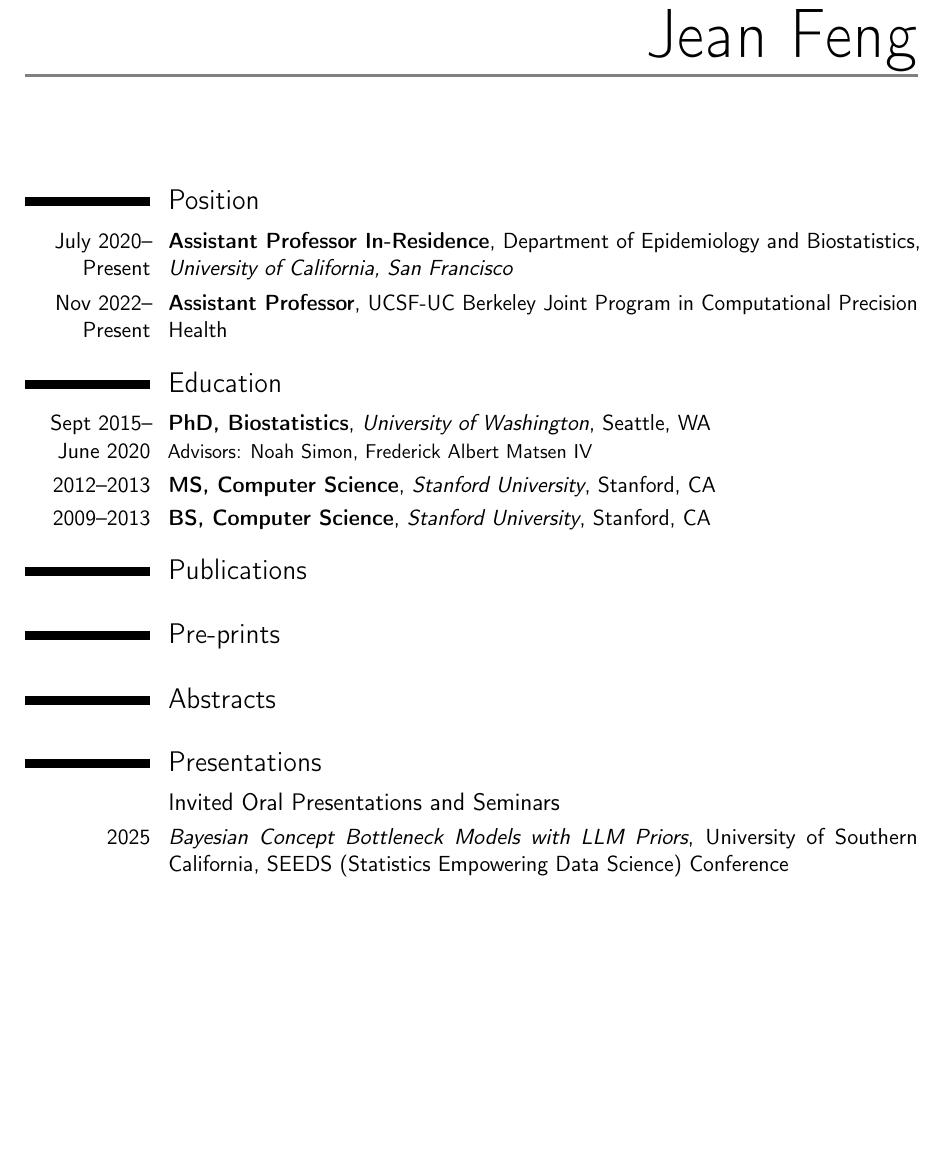
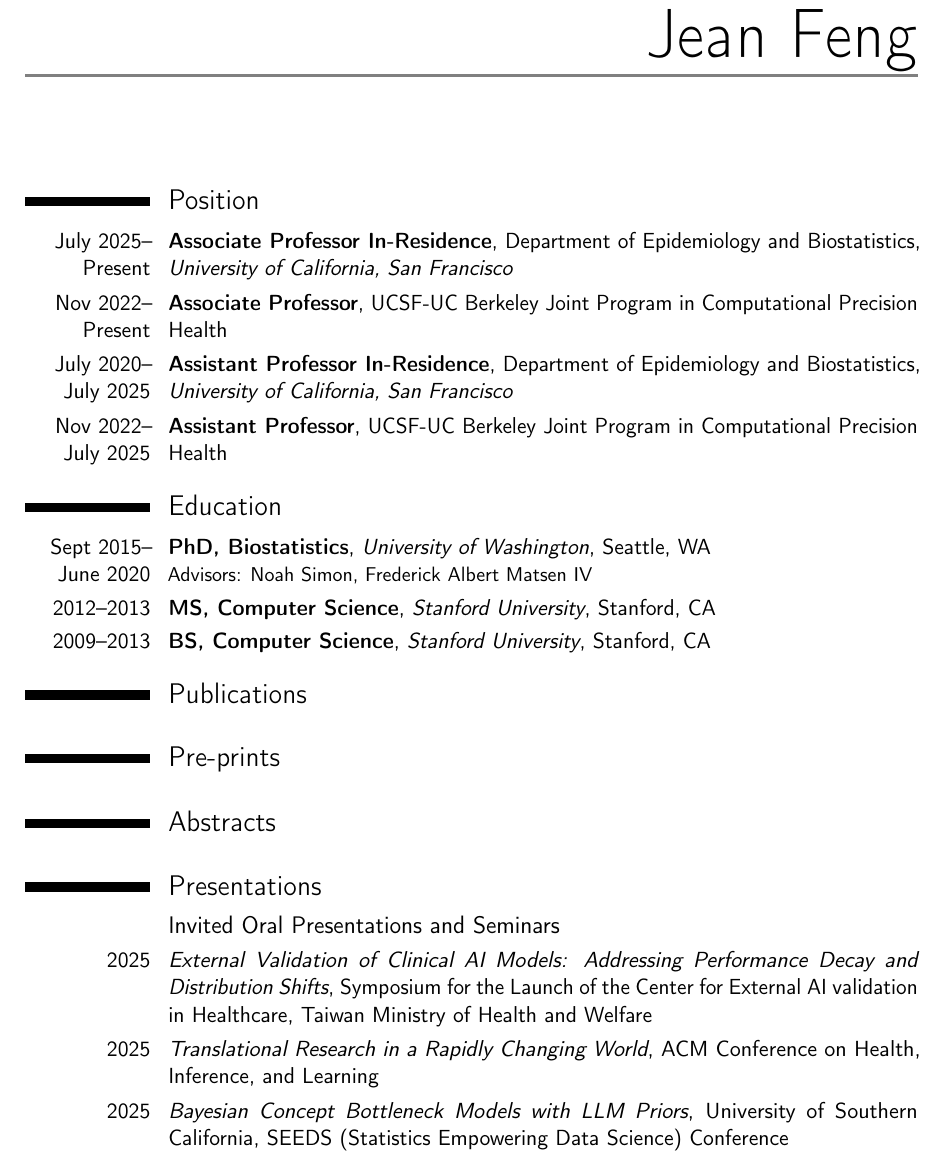
Before and after one commit to jjfeng/jjfeng.github.io, a LaTeX CV (cv.tex): part of page 1 of 6, cut so that both start at the same text, the shorter picture padded with empty space. Compiled offline with pdfLaTeX.

Commit message:
update cv

```diff
--- a/cv.tex
+++ b/cv.tex
@@ -59,8 +59,10 @@
 
 \section{Position}
 
-\cvitem{July 2020-- Present}{\textbf{Assistant Professor In-Residence}, Department of Epidemiology and Biostatistics, \textit{University of California, San Francisco}}
-\cvitem{Nov 2022-- Present}{\textbf{Assistant Professor}, UCSF-UC Berkeley Joint Program in Computational Precision Health}
+\cvitem{July 2025-- Present}{\textbf{Associate Professor In-Residence}, Department of Epidemiology and Biostatistics, \textit{University of California, San Francisco}}
+\cvitem{Nov 2022-- Present}{\textbf{Associate Professor}, UCSF-UC Berkeley Joint Program in Computational Precision Health}
+\cvitem{July 2020-- July 2025}{\textbf{Assistant Professor In-Residence}, Department of Epidemiology and Biostatistics, \textit{University of California, San Francisco}}
+\cvitem{Nov 2022-- July 2025}{\textbf{Assistant Professor}, UCSF-UC Berkeley Joint Program in Computational Precision Health}
 
 \section{Education}
 \cventry{Sept 2015-- June 2020}{PhD, Biostatistics}{University of Washington}{Seattle, WA}{}{Advisors: Noah Simon, Frederick Albert Matsen IV}
@@ -87,6 +89,8 @@
 \section{Presentations}
 
 \subsection{Invited Oral Presentations and Seminars}
+\cvitem{2025}{\textit{External Validation of Clinical AI Models: Addressing Performance Decay and Distribution Shifts}, Symposium for the Launch of the Center for External AI validation in Healthcare, Taiwan Ministry of Health and Welfare}
+\cvitem{2025}{\textit{Translational Research in a Rapidly Changing World}, ACM Conference on Health, Inference, and Learning}
 \cvitem{2025}{\textit{Bayesian Concept Bottleneck Models with LLM Priors}, University of Southern California, SEEDS (Statistics Empowering Data Science) Conference}
 \cvitem{2025}{\textit{Towards a Post-Market monitoring framework for machine learning-based medical devices}, International Conference on Health Policy Statistics (ICHPS)}
 \cvitem{2024}{\textit{Bayesian Concept Bottleneck Models with LLM Priors}, FDA OSEL AI/ML Program Research Update Meeting}
```
Also changed, not shown: cv.pdf.
